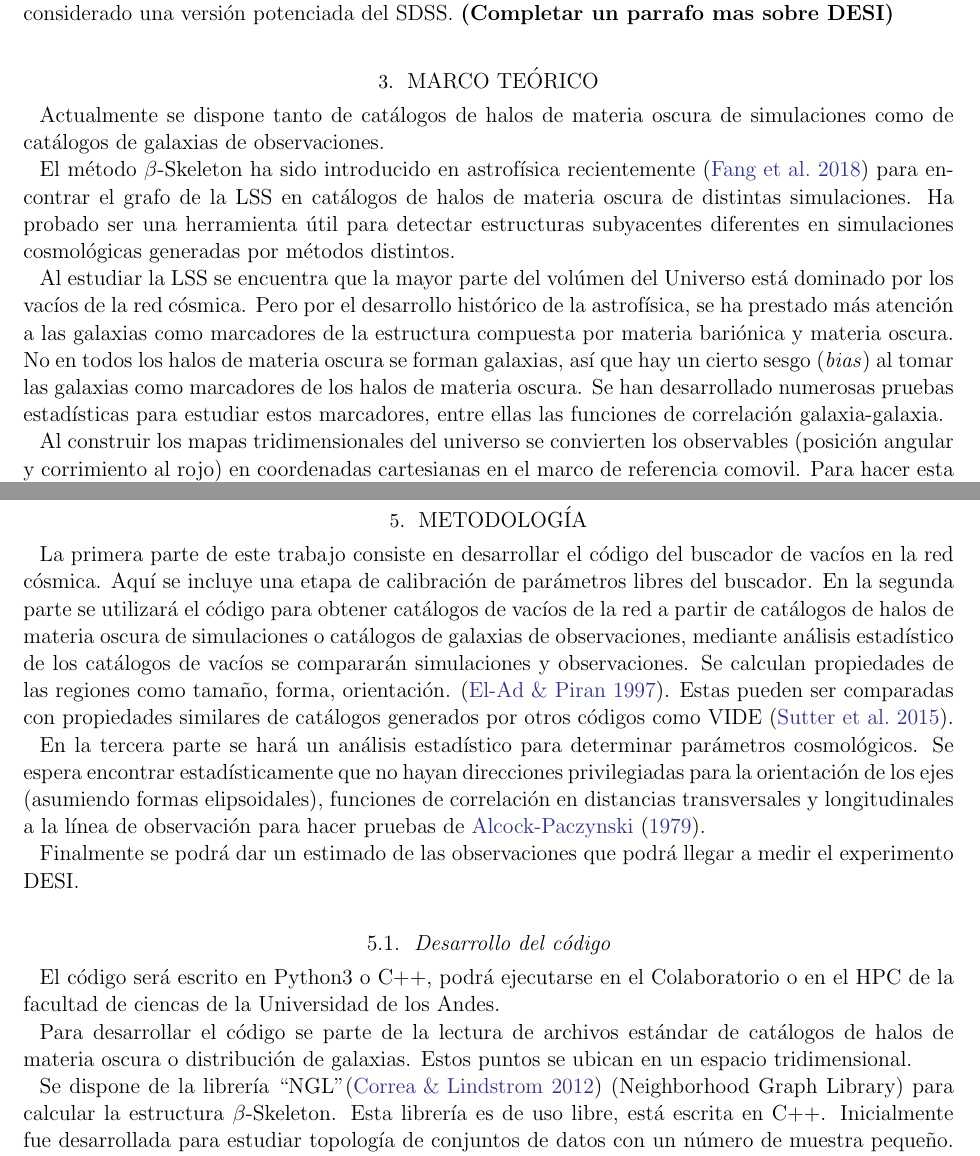
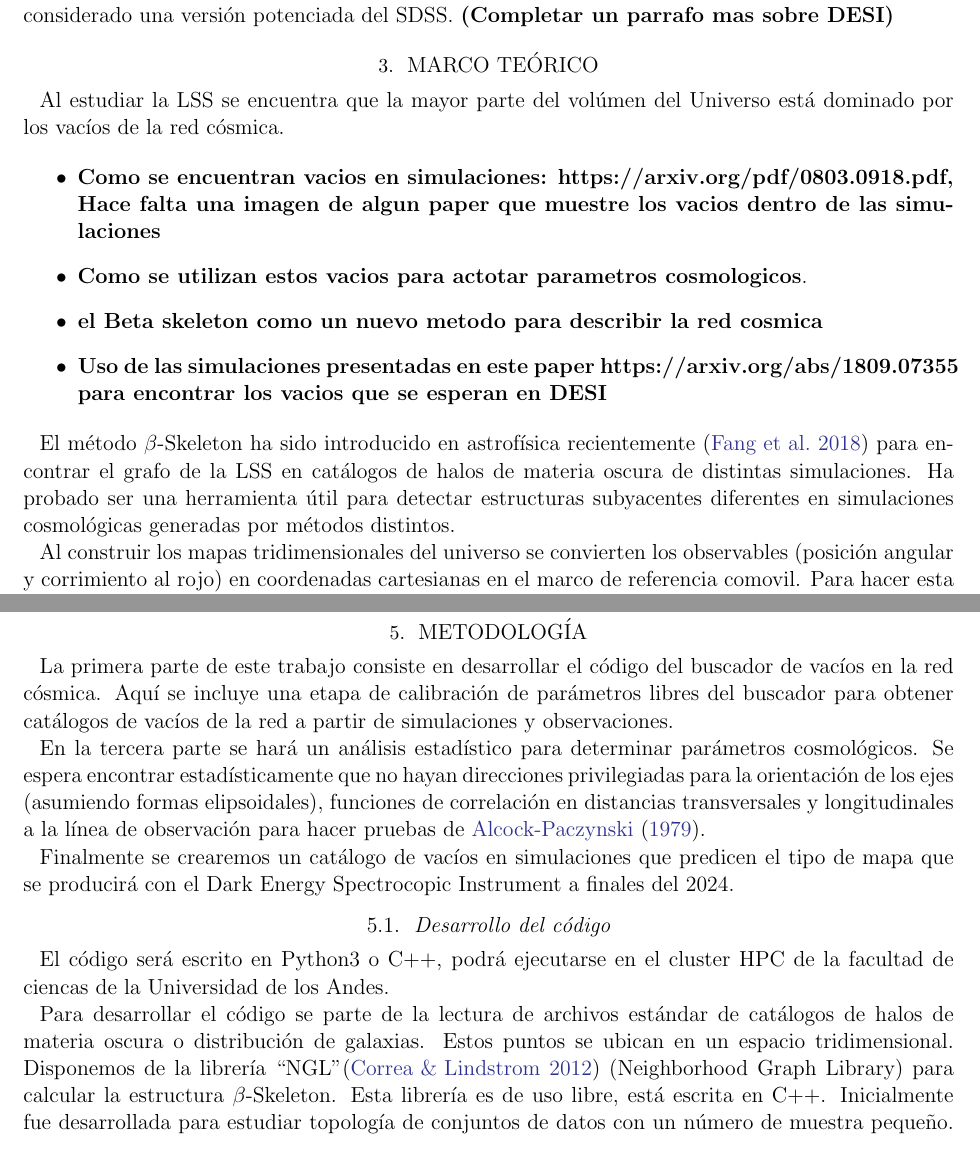
Before and after one commit to flgomezc/master_thesis, a LaTeX thesis (thesis_proposal/document.tex): two parts of pages 3 and 5 of 7, joined at a grey line, cut so that both start at the same text. Compiled offline with LaTeX, dvips and Ghostscript.

Commit message:
observaciones

```diff
--- a/thesis_proposal/document.tex
+++ b/thesis_proposal/document.tex
@@ -190,9 +190,22 @@ conforman los vac\'ios que nos interesan en esta tesis.
 
   \section{Marco Teórico}
 
-  Actualmente se dispone tanto de catálogos de halos de materia oscura de simulaciones como de catálogos de
-  galaxias de observaciones.
 
+  Al estudiar la LSS se encuentra que la mayor parte del volúmen del Universo está dominado
+  por los vacíos de la red cósmica.
+
+
+\begin{itemize}
+  \item {\bf Como se encuentran vacios en simulaciones:
+    https://arxiv.org/pdf/0803.0918.pdf, Hace falta una imagen de
+    algun paper que muestre los vacios dentro de las simulaciones}
+  \item {\bf Como se utilizan estos vacios para actotar parametros cosmologicos}.
+  \item {\bf el Beta skeleton como un nuevo metodo para describir la
+    red cosmica}
+\item {\bf Uso de las simulaciones presentadas en este paper
+  https://arxiv.org/abs/1809.07355 para encontrar los vacios que se
+  esperan en DESI}
+\end{itemize}
 
   El método $\beta$-Skeleton ha sido introducido en astrofísica recientemente \citep{Fang2018} para
   encontrar el grafo de la LSS en catálogos de halos de materia oscura de distintas simulaciones.
@@ -204,13 +217,6 @@ conforman los vac\'ios que nos interesan en esta tesis.
  % \url{Hamaus, N., Sutter, P. M., Lavaux, G., & Wandelt, B. D. "Testing cosmic geometry without dynamic distortions using voids". JCAP 12, 013, December (2014). https://arxiv.org/pdf/1409.3580.pdf}
 
 
-  Al estudiar la LSS se encuentra que la mayor parte del volúmen del Universo está dominado
-  por los vacíos de la red cósmica. Pero por el desarrollo histórico de la astrofísica, se ha
-  prestado más atención a las galaxias como marcadores de la estructura compuesta por materia
-  bariónica y materia oscura. No en todos los halos de materia oscura se forman galaxias, así
-  que hay un cierto sesgo (\textit{bias}) al tomar las galaxias como marcadores de los
-  halos de materia oscura. Se han desarrollado numerosas pruebas estadísticas para estudiar
-  estos marcadores, entre ellas las funciones de correlación galaxia-galaxia.
 
   Al construir los mapas tridimensionales del universo se convierten los observables (posición
   angular y corrimiento al rojo) en coordenadas cartesianas en el marco de referencia comovil.
@@ -299,32 +304,28 @@ conforman los vac\'ios que nos interesan en esta tesis.
   \section{Metodología}
 
   La primera parte de este trabajo consiste en desarrollar el código del buscador de vacíos
-  en la red cósmica. Aquí se incluye una etapa de calibración de parámetros libres del buscador.
-  En la segunda parte se utilizará el código para obtener catálogos
-  de vacíos de la red a partir de catálogos de halos de materia oscura de simulaciones o
-  catálogos de galaxias de observaciones, mediante análisis estadístico de los catálogos de
-  vacíos se compararán simulaciones y observaciones.
-  Se calculan propiedades de las regiones como tamaño, forma, orientación. \citep{El-Ad1997}.
-  Estas pueden ser comparadas con propiedades similares de catálogos generados por otros códigos
-  como VIDE \citep{Sutter2015}.
+  en la red cósmica. Aquí se incluye una etapa de calibración de parámetros libres del buscador
+  para obtener catálogos de vacíos de la red a partir de simulaciones y observaciones.
+
 
   En la tercera parte se hará un análisis estadístico para determinar parámetros cosmológicos.
   Se espera encontrar estadísticamente que no hayan direcciones privilegiadas para la orientación
   de los ejes (asumiendo formas elipsoidales), funciones de correlación en distancias transversales
-  y longitudinales a la línea de observación para hacer pruebas de \citet{AlcockPaczynski1979}.
+  y longitudinales a la línea de observación para hacer pruebas de
+  \citet{AlcockPaczynski1979}.
 
-  Finalmente se podrá dar un estimado de las observaciones que podrá llegar a medir el
-  experimento DESI.
+  Finalmente se crearemos un cat\'alogo de vac\'ios en simulaciones
+  que predicen el tipo de mapa que se producir\'a con el Dark Energy
+  Spectrocopic Instrument a finales del 2024.
 
   \subsection{Desarrollo del código}
 
-  El código será escrito en Python3 o C++, podrá ejecutarse en el Colaboratorio o en el HPC de la
-  facultad de ciencas de la Universidad de los Andes.
+  El código será escrito en Python3 o C++, podrá ejecutarse en el
+  cluster HPC de la facultad de ciencas de la Universidad de los Andes.
 
   Para desarrollar el código se parte de la lectura de archivos estándar de catálogos de halos
   de materia oscura o distribución de galaxias. Estos puntos se ubican en un espacio tridimensional.
-
-  Se dispone de la librería ``NGL''\citep{ngl} (Neighborhood Graph Library)
+  Disponemos de la librería ``NGL''\citep{ngl} (Neighborhood Graph Library)
   para calcular la estructura $\beta$-Skeleton. Esta librería es de uso libre, está escrita en C++.
   Inicialmente fue desarrollada para estudiar topología de conjuntos de datos con un número de muestra
   pequeño. Puede encontrar vecinos en los conjuntos de puntos usando distintos métodos como los
```
Also changed, not shown: thesis_proposal/document.pdf, thesis_proposal/makefile, thesis_proposal/document.tex (22 more changed lines).
